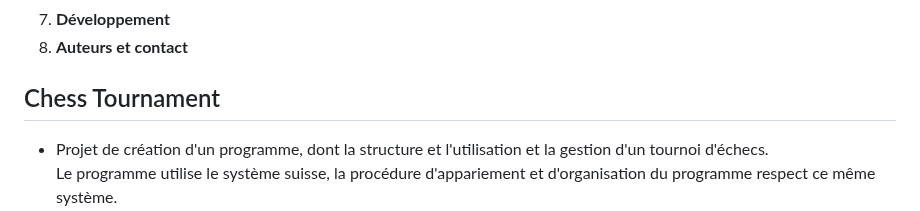
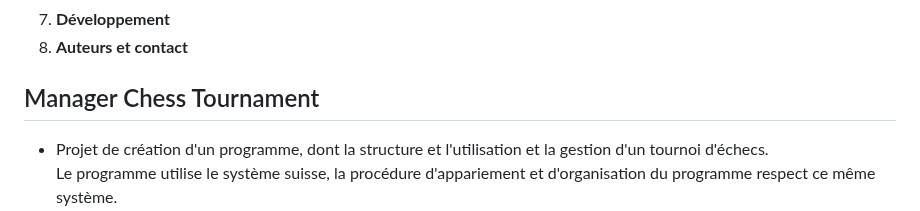
Before and after one commit to Bubhux/Projet-Manager-Chess-Tournament, a Markdown page: README.md, the part around the change. GitHub-like rendering.

```diff
--- a/README.md
+++ b/README.md
@@ -8,7 +8,7 @@
 7. **Développement**
 8. **Auteurs et contact**
 
-## Chess Tournament
+## Manager Chess Tournament
 - Projet de création d'un programme, dont la structure et l'utilisation et la gestion d'un tournoi d'échecs.
 Le programme utilise le système suisse, la procédure d'appariement et d'organisation du programme respect ce même système.
 le premier tour (appelé "rondes" aux échecs) est basé sur le classement elo des joueurs, ensuite entre le premier et le dernier tour la création d'appariement des paires est faite de façon aléatoire et non-répétitives.
```
